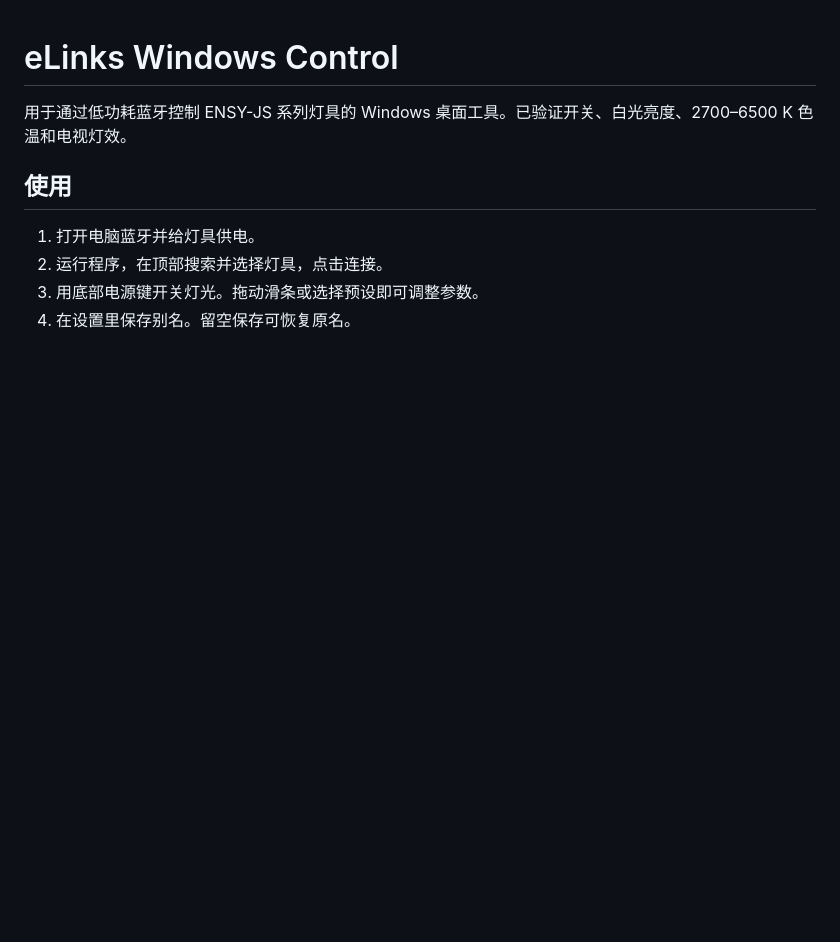
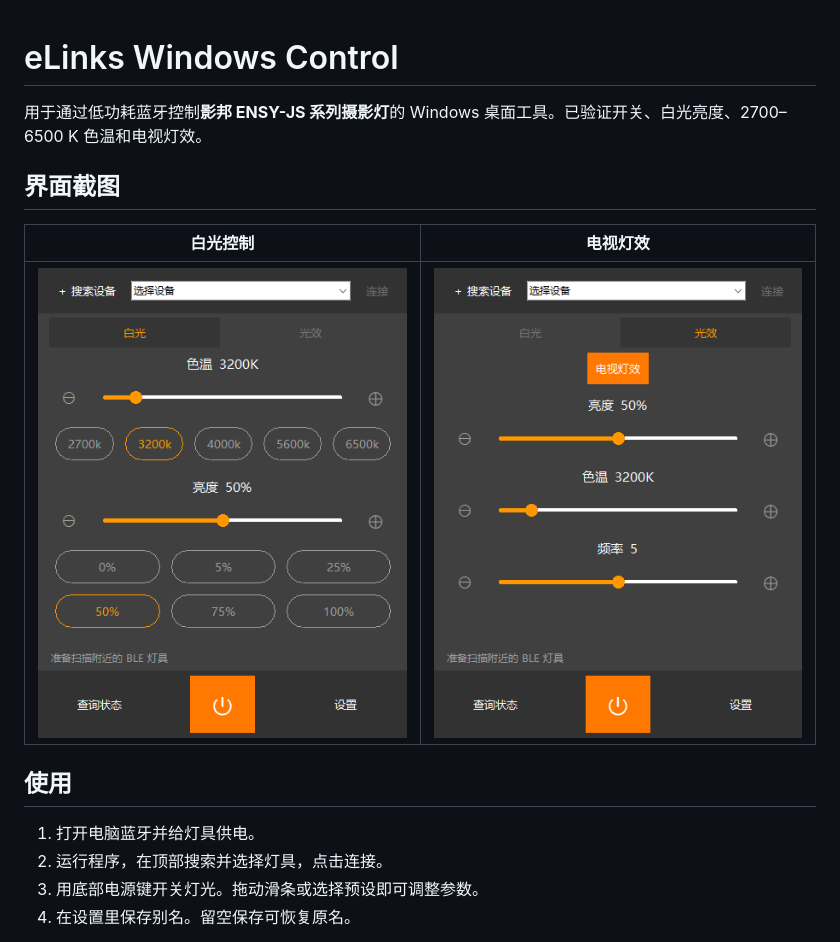
Before and after one commit to topsai/elinks-windows-control, a Markdown page: README.md, the part around the change. Drawn GitHub-style; pictures changed too: screenshots/tv-effect.png (added), screenshots/white-light.png (added); blank space fills up the shorter version.

Commit message:
Document Yingbang compatibility and show interface screenshots

```diff
--- a/README.md
+++ b/README.md
@@ -1,6 +1,12 @@
 # eLinks Windows Control
 
-用于通过低功耗蓝牙控制 ENSY-JS 系列灯具的 Windows 桌面工具。已验证开关、白光亮度、2700–6500 K 色温和电视灯效。
+用于通过低功耗蓝牙控制**影邦 ENSY-JS 系列摄影灯**的 Windows 桌面工具。已验证开关、白光亮度、2700–6500 K 色温和电视灯效。
+
+## 界面截图
+
+| 白光控制 | 电视灯效 |
+| --- | --- |
+| ![白光控制界面](screenshots/white-light.png) | ![电视灯效界面](screenshots/tv-effect.png) |
 
 ## 使用
 
```
